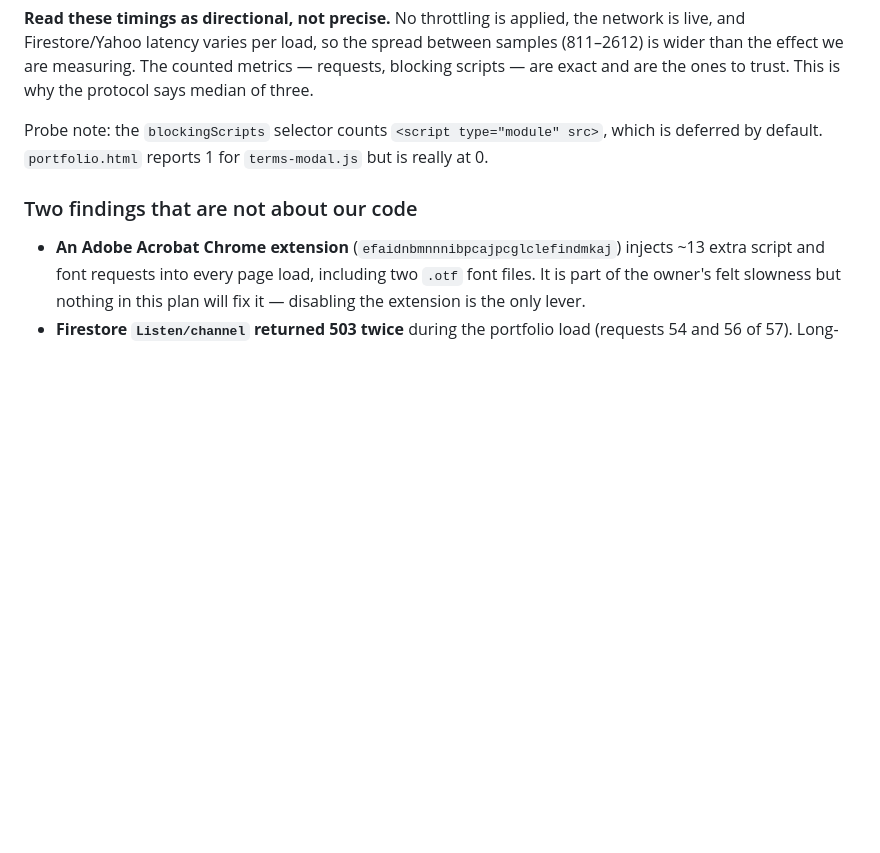
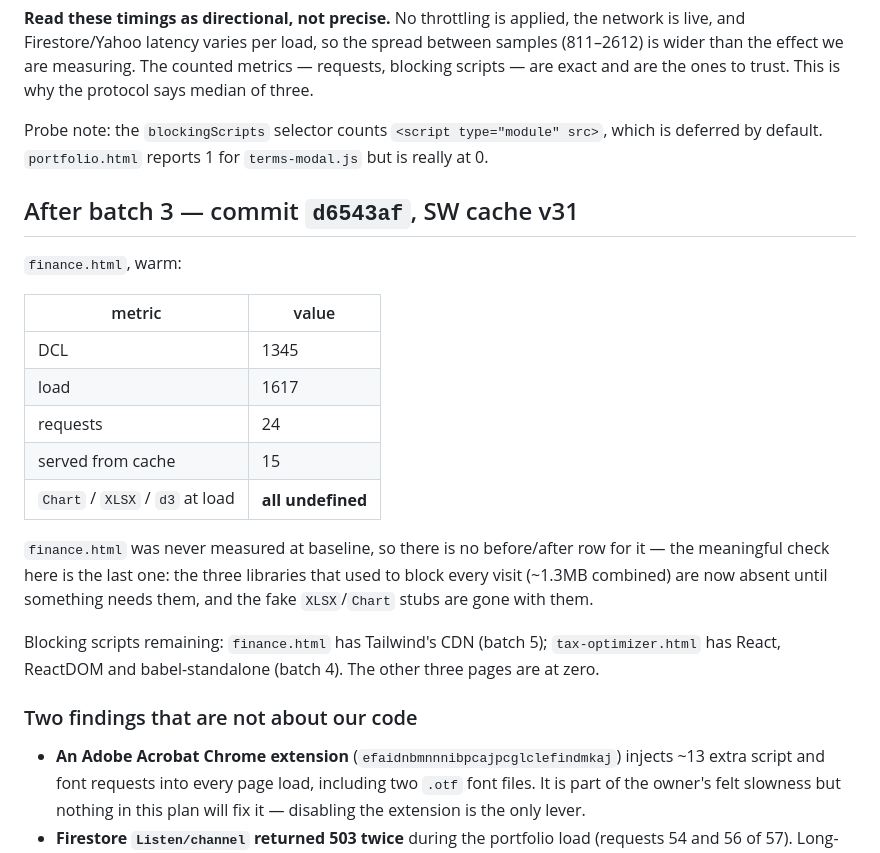
Before and after one commit to dolevrokach08-a11y/finance-tracker, a Markdown page: docs/perf-log.md, the part around the change. Drawn GitHub-style; blank space fills up the shorter version.

Commit message:
Record batch 3 numbers
Co-Authored-By: Claude Fable 5 <noreply@anthropic.com>

```diff
--- a/docs/perf-log.md
+++ b/docs/perf-log.md
@@ -75,6 +75,27 @@ Probe note: the `blockingScripts` selector counts `<script type="module" src>`,
 which is deferred by default. `portfolio.html` reports 1 for `terms-modal.js`
 but is really at 0.
 
+## After batch 3 — commit `d6543af`, SW cache v31
+
+`finance.html`, warm:
+
+| metric | value |
+|---|---|
+| DCL | 1345 |
+| load | 1617 |
+| requests | 24 |
+| served from cache | 15 |
+| `Chart` / `XLSX` / `d3` at load | **all undefined** |
+
+`finance.html` was never measured at baseline, so there is no before/after row
+for it — the meaningful check here is the last one: the three libraries that used
+to block every visit (~1.3MB combined) are now absent until something needs them,
+and the fake `XLSX`/`Chart` stubs are gone with them.
+
+Blocking scripts remaining: `finance.html` has Tailwind's CDN (batch 5);
+`tax-optimizer.html` has React, ReactDOM and babel-standalone (batch 4). The
+other three pages are at zero.
+
 ### Two findings that are not about our code
 
 - **An Adobe Acrobat Chrome extension** (`efaidnbmnnnibpcajpcglclefindmkaj`)
```
